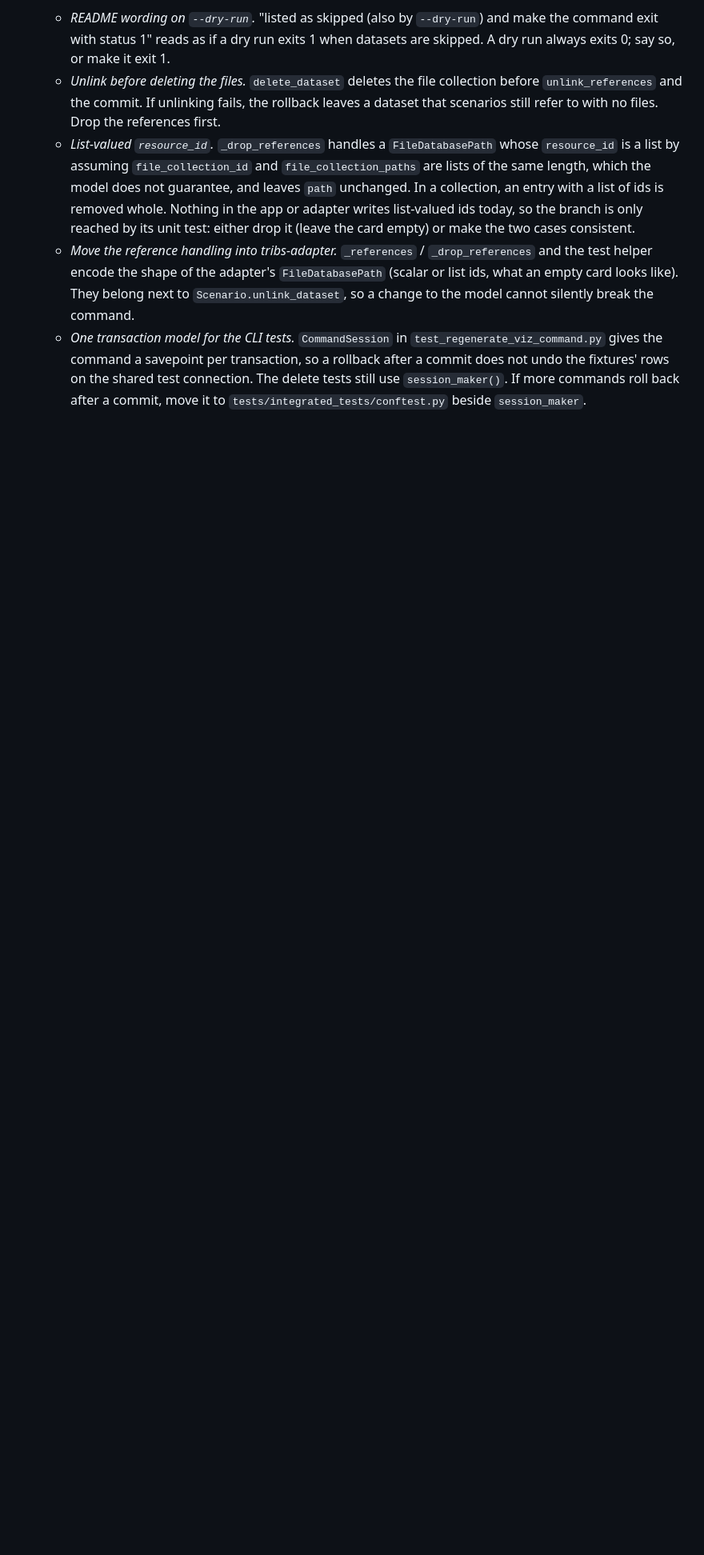
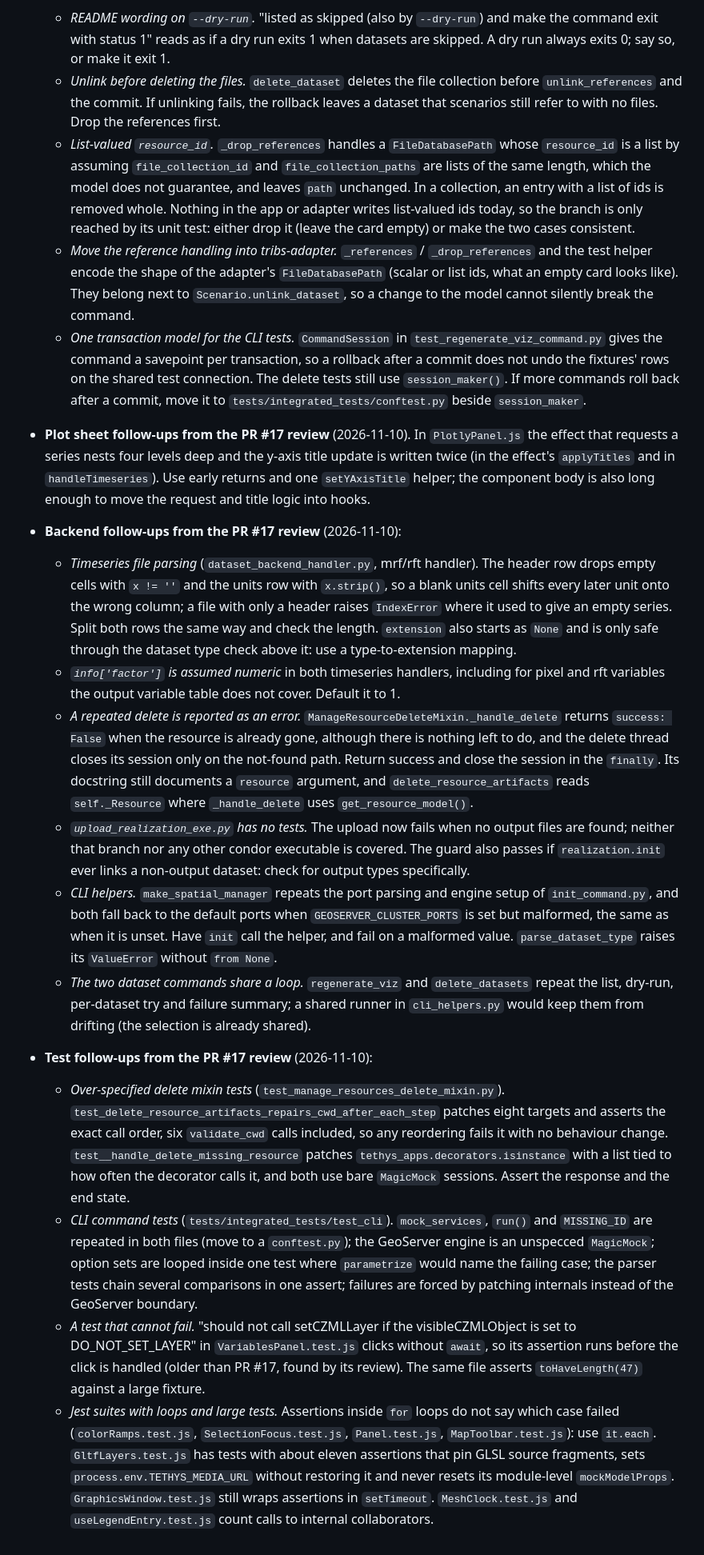
Before and after one commit to Aquaveo/tethysapp-tribs, a Markdown page: WISHLIST.md, the part around one of its changes. Shown at 80% size. Rendered like a GitHub page; blank space fills up the shorter version.

Commit message:
docs: Add the remaining PR #17 review items to the wishlist
Records the review findings that were not fixed: the failed mesh load and
the other mesh layer and legend items, the plot sheet cleanup, the backend
items (timeseries file parsing, repeated delete, upload executable tests,
CLI helpers) and the test follow-ups.

Co-Authored-By: Claude Fable 5.2 <noreply@anthropic.com>

```diff
--- a/WISHLIST.md
+++ b/WISHLIST.md
@@ -134,3 +151,53 @@ variables under "More variables". Deferred:
     command a savepoint per transaction, so a rollback after a commit does not undo the fixtures' rows on the
     shared test connection. The delete tests still use `session_maker()`. If more commands roll back after a
     commit, move it to `tests/integrated_tests/conftest.py` beside `session_maker`.
+
+- **Plot sheet follow-ups from the PR #17 review** (2026-11-10). In `PlotlyPanel.js` the effect that requests a
+  series nests four levels deep and the y-axis title update is written twice (in the effect's `applyTitles` and in
+  `handleTimeseries`). Use early returns and one `setYAxisTitle` helper; the component body is also long enough
+  to move the request and title logic into hooks.
+
+- **Backend follow-ups from the PR #17 review** (2026-11-10):
+  - *Timeseries file parsing* (`dataset_backend_handler.py`, mrf/rft handler). The header row drops empty cells
+    with `x != ''` and the units row with `x.strip()`, so a blank units cell shifts every later unit onto the
+    wrong column; a file with only a header raises `IndexError` where it used to give an empty series. Split both
+    rows the same way and check the length. `extension` also starts as `None` and is only safe through the
+    dataset type check above it: use a type-to-extension mapping.
+  - *`info['factor']` is assumed numeric* in both timeseries handlers, including for pixel and rft variables the
+    output variable table does not cover. Default it to 1.
+  - *A repeated delete is reported as an error.* `ManageResourceDeleteMixin._handle_delete` returns
+    `success: False` when the resource is already gone, although there is nothing left to do, and the delete
+    thread closes its session only on the not-found path. Return success and close the session in the `finally`.
+    Its docstring still documents a `resource` argument, and `delete_resource_artifacts` reads `self._Resource`
+    where `_handle_delete` uses `get_resource_model()`.
+  - *`upload_realization_exe.py` has no tests.* The upload now fails when no output files are found; neither that
+    branch nor any other condor executable is covered. The guard also passes if `realization.init` ever links a
+    non-output dataset: check for output types specifically.
+  - *CLI helpers.* `make_spatial_manager` repeats the port parsing and engine setup of `init_command.py`, and
+    both fall back to the default ports when `GEOSERVER_CLUSTER_PORTS` is set but malformed, the same as when it
+    is unset. Have `init` call the helper, and fail on a malformed value. `parse_dataset_type` raises its
+    `ValueError` without `from None`.
+  - *The two dataset commands share a loop.* `regenerate_viz` and `delete_datasets` repeat the list, dry-run,
+    per-dataset try and failure summary; a shared runner in `cli_helpers.py` would keep them from drifting (the
+    selection is already shared).
+
+- **Test follow-ups from the PR #17 review** (2026-11-10):
+  - *Over-specified delete mixin tests* (`test_manage_resources_delete_mixin.py`).
+    `test_delete_resource_artifacts_repairs_cwd_after_each_step` patches eight targets and asserts the exact call
+    order, six `validate_cwd` calls included, so any reordering fails it with no behaviour change.
+    `test__handle_delete_missing_resource` patches `tethys_apps.decorators.isinstance` with a list tied to how
+    often the decorator calls it, and both use bare `MagicMock` sessions. Assert the response and the end state.
+  - *CLI command tests* (`tests/integrated_tests/test_cli`). `mock_services`, `run()` and `MISSING_ID` are
+    repeated in both files (move to a `conftest.py`); the GeoServer engine is an unspecced `MagicMock`; option
+    sets are looped inside one test where `parametrize` would name the failing case; the parser tests chain
+    several comparisons in one assert; failures are forced by patching internals instead of the GeoServer
+    boundary.
+  - *A test that cannot fail.* "should not call setCZMLLayer if the visibleCZMLObject is set to DO_NOT_SET_LAYER"
+    in `VariablesPanel.test.js` clicks without `await`, so its assertion runs before the click is handled
+    (older than PR #17, found by its review). The same file asserts `toHaveLength(47)` against a large fixture.
+  - *Jest suites with loops and large tests.* Assertions inside `for` loops do not say which case failed
+    (`colorRamps.test.js`, `SelectionFocus.test.js`, `Panel.test.js`, `MapToolbar.test.js`): use `it.each`.
+    `GltfLayers.test.js` has tests with about eleven assertions that pin GLSL source fragments, sets
+    `process.env.TETHYS_MEDIA_URL` without restoring it and never resets its module-level `mockModelProps`.
+    `GraphicsWindow.test.js` still wraps assertions in `setTimeout`. `MeshClock.test.js` and
+    `useLegendEntry.test.js` count calls to internal collaborators.
```
Also changed, not shown: other parts of WISHLIST.md (+17 -0 lines).
